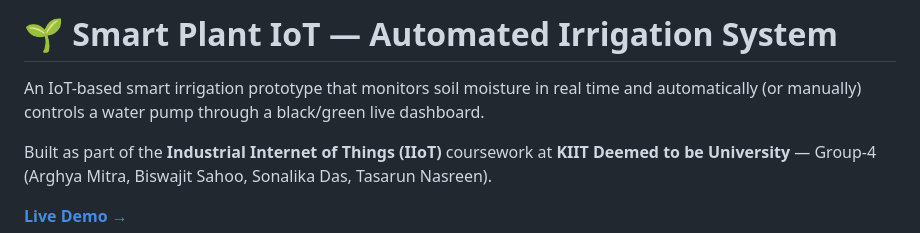
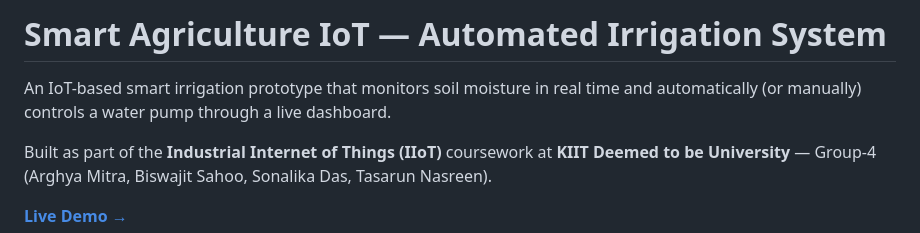
Before and after one commit to TasarunNasreen/Smart-Agriculture-IOT, a Markdown page: README.md, the part around the change. Drawn GitHub-style.

Commit message:
Name error corrected

```diff
--- a/README.md
+++ b/README.md
@@ -1,7 +1,7 @@
-# 🌱 Smart Plant IoT — Automated Irrigation System
+#  Smart Agriculture  IoT — Automated Irrigation System
 
 An IoT-based smart irrigation prototype that monitors soil moisture in real time and
-automatically (or manually) controls a water pump through a black/green live dashboard.
+automatically (or manually) controls a water pump through a live dashboard.
 
 Built as part of the **Industrial Internet of Things (IIoT)** coursework at
 **KIIT Deemed to be University** — Group-4 (Arghya Mitra, Biswajit Sahoo, Sonalika Das, Tasarun Nasreen).
```
